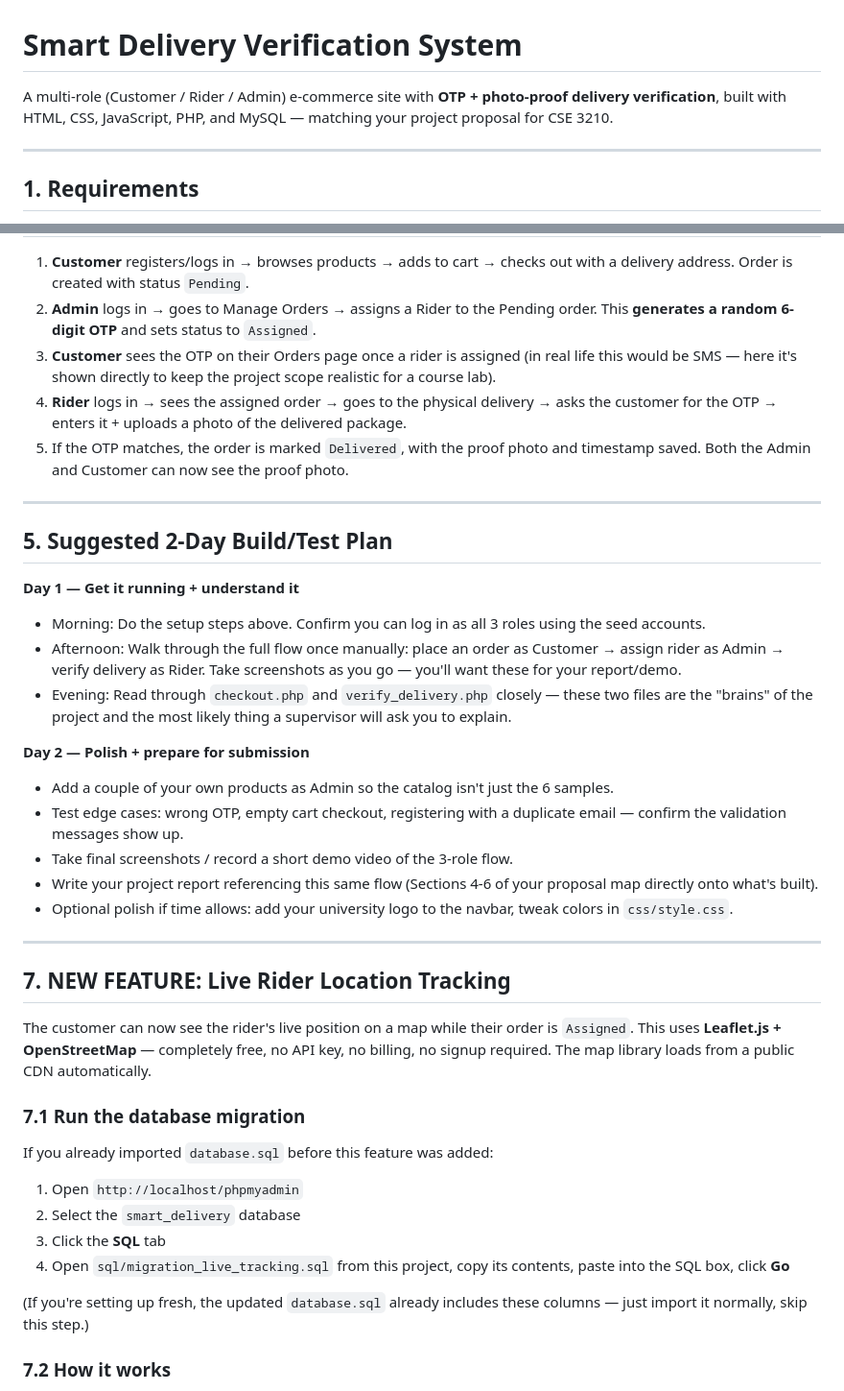
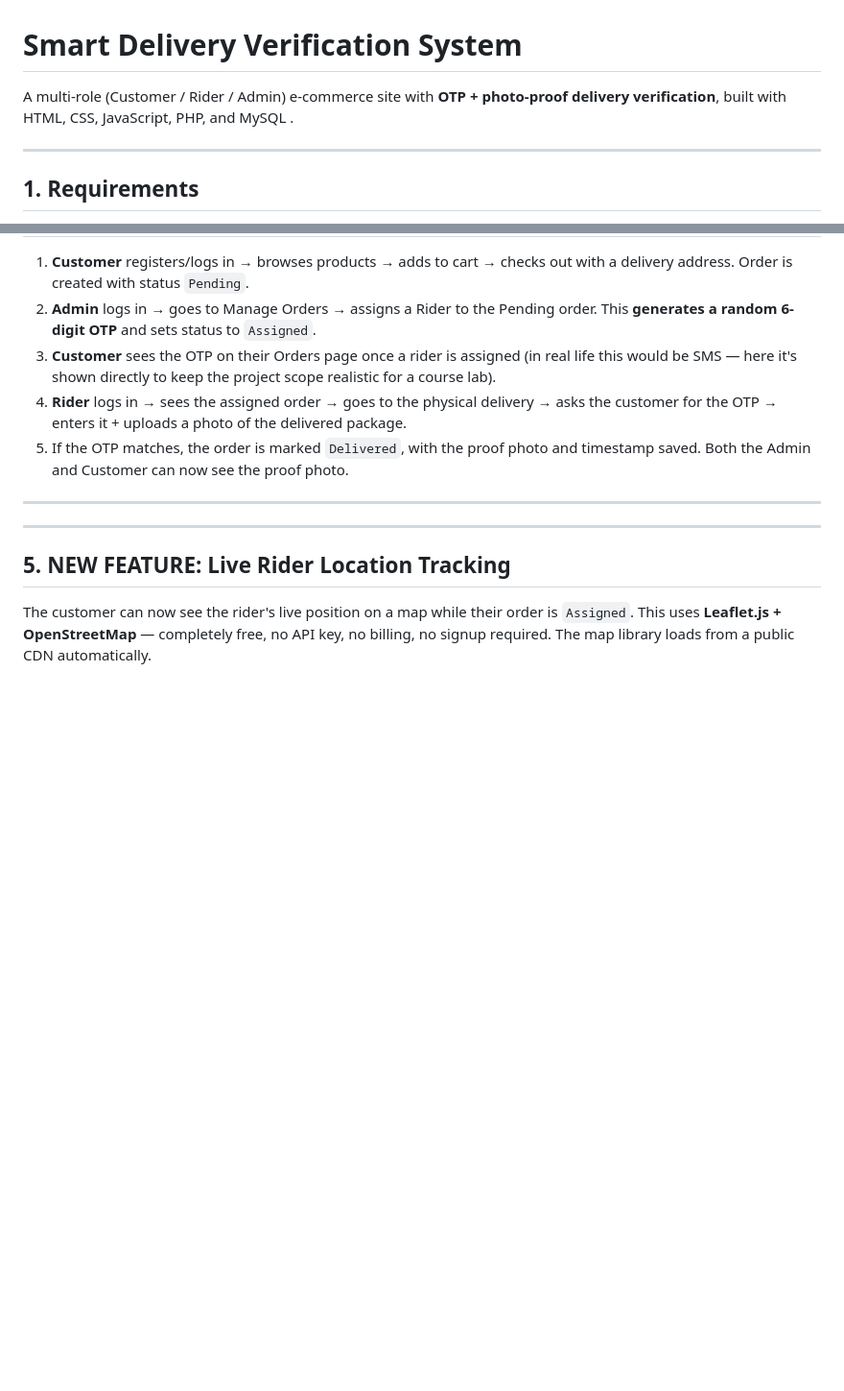
Before and after one commit to Authoi49/smart-delivery-verification-system, a Markdown page: README.md, 2 parts joined by grey strips. Shown at 96% size. Drawn GitHub-style; blank space fills up the shorter version.

Commit message:
Refactor README for clarity and organization
Updated section headings and removed unnecessary details from the README.

```diff
--- a/README.md
+++ b/README.md
@@ -1,6 +1,6 @@
 # Smart Delivery Verification System
 
-A multi-role (Customer / Rider / Admin) e-commerce site with **OTP + photo-proof delivery verification**, built with HTML, CSS, JavaScript, PHP, and MySQL — matching your project proposal for CSE 3210.
+A multi-role (Customer / Rider / Admin) e-commerce site with **OTP + photo-proof delivery verification**, built with HTML, CSS, JavaScript, PHP, and MySQL .
 
 ---
 
@@ -102,36 +102,9 @@ smart-delivery/
 
 ---
 
-## 5. Suggested 2-Day Build/Test Plan
-
-**Day 1 — Get it running + understand it**
-- Morning: Do the setup steps above. Confirm you can log in as all 3 roles using the seed accounts.
-- Afternoon: Walk through the full flow once manually: place an order as Customer → assign rider as Admin → verify delivery as Rider. Take screenshots as you go — you'll want these for your report/demo.
-- Evening: Read through `checkout.php` and `verify_delivery.php` closely — these two files are the "brains" of the project and the most likely thing a supervisor will ask you to explain.
-
-**Day 2 — Polish + prepare for submission**
-- Add a couple of your own products as Admin so the catalog isn't just the 6 samples.
-- Test edge cases: wrong OTP, empty cart checkout, registering with a duplicate email — confirm the validation messages show up.
-- Take final screenshots / record a short demo video of the 3-role flow.
-- Write your project report referencing this same flow (Sections 4-6 of your proposal map directly onto what's built).
-- Optional polish if time allows: add your university logo to the navbar, tweak colors in `css/style.css`.
 
 ---
 
-## 7. NEW FEATURE: Live Rider Location Tracking
+## 5. NEW FEATURE: Live Rider Location Tracking
 
 The customer can now see the rider's live position on a map while their order is `Assigned`. This uses **Leaflet.js + OpenStreetMap** — completely free, no API key, no billing, no signup required. The map library loads from a public CDN automatically.
-
-### 7.1 Run the database migration
-
-If you already imported `database.sql` before this feature was added:
-
-1. Open `http://localhost/phpmyadmin`
-2. Select the `smart_delivery` database
-3. Click the **SQL** tab
-4. Open `sql/migration_live_tracking.sql` from this project, copy its contents, paste into the SQL box, click **Go**
-
-(If you're setting up fresh, the updated `database.sql` already includes these columns — just import it normally, skip this step.)
-
-### 7.2 How it works
-
```
Also changed, not shown: other parts of README.md (+0 -29 lines).
